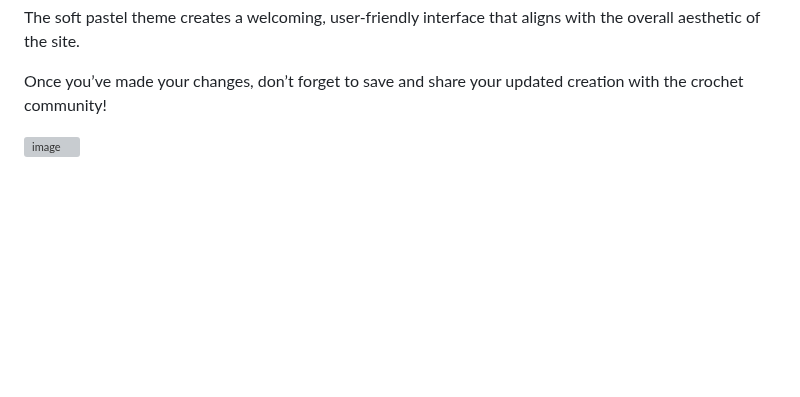
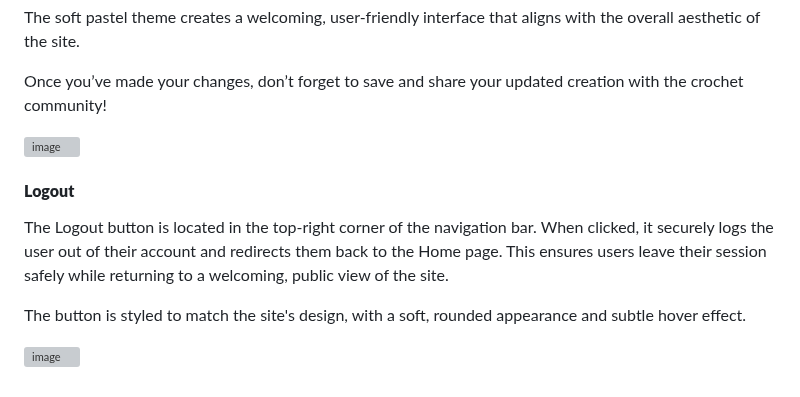
Before and after one commit to louisesykes198/the-crochet-files, a Markdown page: README.md, the part around the change. Rendered like a GitHub page; blank space fills up the shorter version; grey boxes are pictures that could not be loaded.

Commit message:
Add description and image for logout button

```diff
--- a/README.md
+++ b/README.md
@@ -875,3 +875,13 @@ The soft pastel theme creates a welcoming, user-friendly interface that aligns w
 Once you’ve made your changes, don’t forget to save and share your updated creation with the crochet community!
 
 ![image](docs/edit-page.png)
+
+#### **Logout**
+
+The Logout button is located in the top-right corner of the navigation bar.
+When clicked, it securely logs the user out of their account and redirects them back to the Home page.
+This ensures users leave their session safely while returning to a welcoming, public view of the site.
+
+The button is styled to match the site's design, with a soft, rounded appearance and subtle hover effect.
+
+![image](docs/logged-out.png)
```
